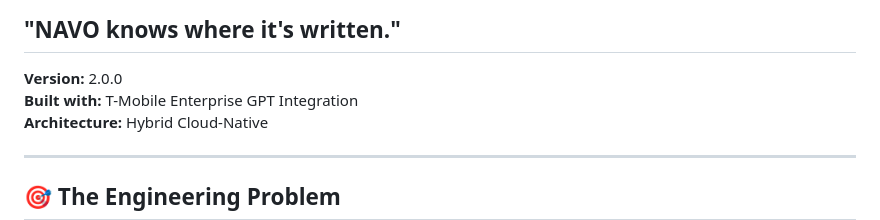
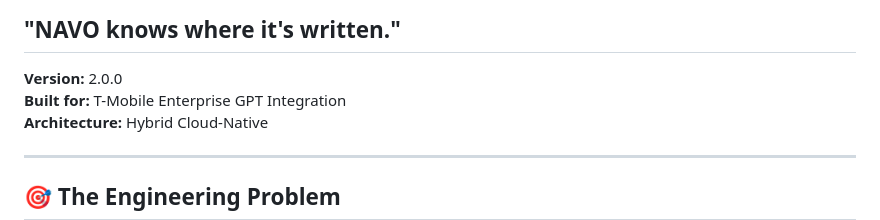
Before and after one commit to mj3b/knowledgeops-agent, a Markdown page: README.md, the part around the change. Drawn GitHub-style.

```diff
--- a/README.md
+++ b/README.md
@@ -2,7 +2,7 @@
 ## "NAVO knows where it's written."
 
 **Version:** 2.0.0
-**Built with:** T-Mobile Enterprise GPT Integration
+**Built for:** T-Mobile Enterprise GPT Integration
 **Architecture:** Hybrid Cloud-Native
 
 ---
```
